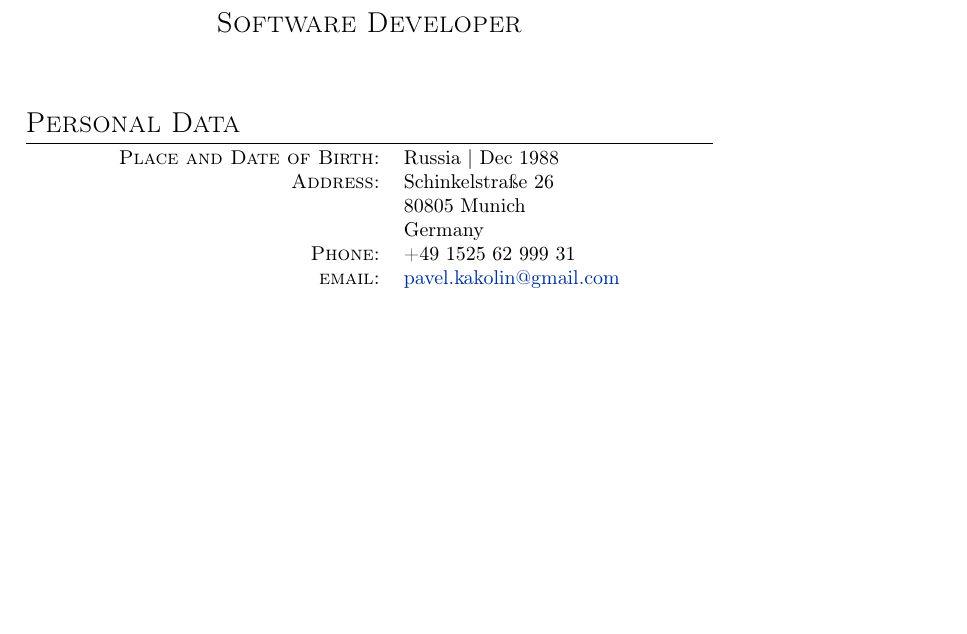
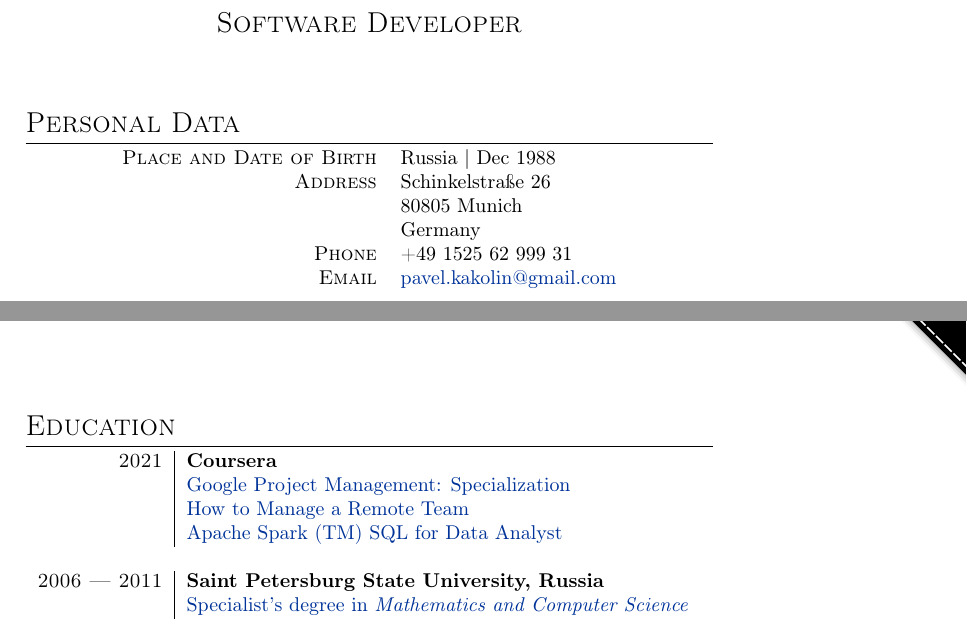
Before and after one commit to vetrovosk/cv, a LaTeX CV (src/cv.tex, which reads src/coursera.tex, src/education.tex): part of the page before the commit and two parts of pages 1 and 2 of 2 after it, the two joined at a grey line, cut so that both start at the same text, the shorter picture padded with empty space. Compiled offline with pdfLaTeX.

Commit message:
add "Education" section

```diff
--- /dev/null
+++ b/src/coursera.tex
@@ -0,0 +1,9 @@
+\usepackage{hyperref}
+
+\newcommand\specialization[2]{
+    \href{https://www.coursera.org/account/accomplishments/specialization/certificate/#1}{#2}
+}
+
+\newcommand\course[2]{
+    \href{https://www.coursera.org/account/accomplishments/certificate/#1}{#2}
+}
--- a/src/cv.tex
+++ b/src/cv.tex
@@ -10,6 +10,8 @@
     pdfsubject={Pavel Kakolin, CV}
 ]{hyperref}
 \input{forkMe.tex}
+\input{coursera.tex}
+\input{education.tex}
 
 \definecolor{linkcolour}{rgb}{0,0.2,0.6}
 \hypersetup{colorlinks,breaklinks,urlcolor=linkcolour, linkcolor=linkcolour}
@@ -28,11 +30,25 @@
 
     \section{Personal Data}
     \begin{tabular}{rl}
-        \textsc{Place and Date of Birth:} & Russia | Dec 1988                                              \\
-        \textsc{Address:}                 & Schinkelstra{\ss}e 26                                          \\
-                                          & 80805 Munich                                                   \\
-                                          & Germany                                                        \\
-        \textsc{Phone:}                   & +49 1525 62 999 31                                             \\
-        \textsc{email:}                   & \href{mailto:pavel.kakolin@gmail.com}{pavel.kakolin@gmail.com}
+        \textsc{Place and Date of Birth} & Russia | Dec 1988                                              \\
+        \textsc{Address}                 & Schinkelstra{\ss}e 26                                          \\
+                                         & 80805 Munich                                                   \\
+                                         & Germany                                                        \\
+        \textsc{Phone}                   & +49 1525 62 999 31                                             \\
+        \textsc{Email}                   & \href{mailto:pavel.kakolin@gmail.com}{pavel.kakolin@gmail.com}
+    \end{tabular}
+
+    \newpage
+
+    \section{Education}
+    \begin{tabular}{r|p{11cm}}
+        \education{2021}{Coursera} {
+            \specialization{NB4Z5Z8YDEU6}{Google Project Management: Specialization}\\&
+            \course{HW4YDXKGK6XU}{How to Manage a Remote Team}\\&
+            \course{BK8E35DRWSZ7}{Apache Spark (TM) SQL for Data Analyst}
+        }
+        \education{2006 --- 2011}{Saint Petersburg State University, Russia} {
+            \href{https://cv.appr.me/diploma.pdf}{Specialist's degree in \emph{Mathematics and Computer Science}}
+        }
     \end{tabular}
 \end{document}
--- /dev/null
+++ b/src/education.tex
@@ -0,0 +1,5 @@
+\newcommand\education[3]{
+    \textsc{#1} & \textbf{#2}\\&
+    #3
+    \\\multicolumn{2}{c}{} \\
+}
```
Also changed, not shown: .github/workflows/build.yml (+5 -5 lines), assets/diploma.pdf (added), 5 other files.
